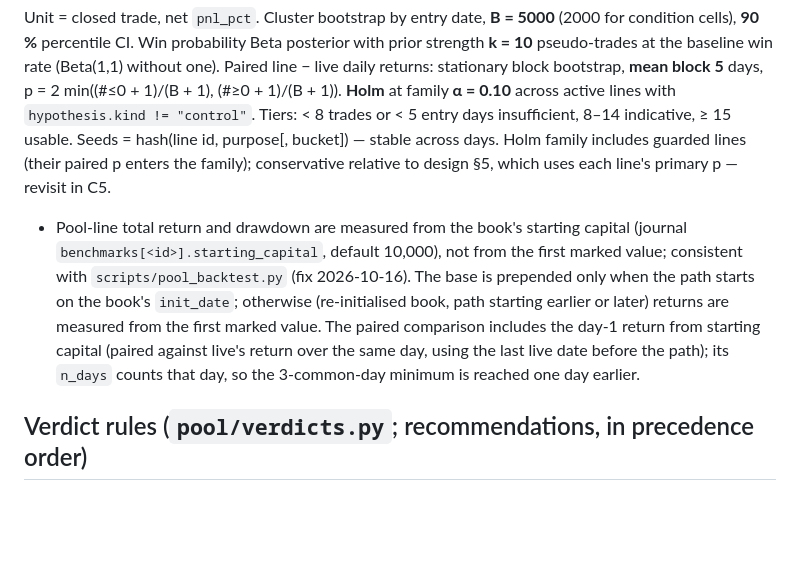
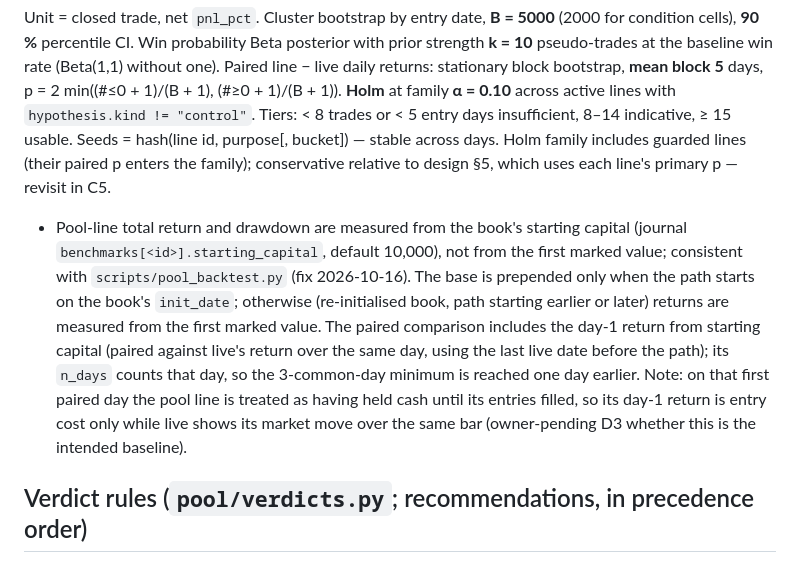
Before and after one commit to dpkkaushik888-max/paper-trading-mcp, a Markdown page: specs/S35-strategy-pool.md, the part around the change. Drawn GitHub-style; blank space fills up the shorter version.

Commit message:
docs(pool): state the day-1 paired baseline explicitly (owner-pending D3)
Co-Authored-By: Claude Fable 5.1 <noreply@anthropic.com>

```diff
--- a/specs/S35-strategy-pool.md
+++ b/specs/S35-strategy-pool.md
@@ -50,7 +50,7 @@ active lines with `hypothesis.kind != "control"`. Tiers: < 8 trades or < 5 entry
 8–14 indicative, ≥ 15 usable. Seeds = hash(line id, purpose[, bucket]) — stable across days.
 Holm family includes guarded lines (their paired p enters the family); conservative relative to design §5, which
 uses each line's primary p — revisit in C5.
-- Pool-line total return and drawdown are measured from the book's starting capital (journal `benchmarks[<id>].starting_capital`, default 10,000), not from the first marked value; consistent with `scripts/pool_backtest.py` (fix 2026-10-16). The base is prepended only when the path starts on the book's `init_date`; otherwise (re-initialised book, path starting earlier or later) returns are measured from the first marked value. The paired comparison includes the day-1 return from starting capital (paired against live's return over the same day, using the last live date before the path); its `n_days` counts that day, so the 3-common-day minimum is reached one day earlier.
+- Pool-line total return and drawdown are measured from the book's starting capital (journal `benchmarks[<id>].starting_capital`, default 10,000), not from the first marked value; consistent with `scripts/pool_backtest.py` (fix 2026-10-16). The base is prepended only when the path starts on the book's `init_date`; otherwise (re-initialised book, path starting earlier or later) returns are measured from the first marked value. The paired comparison includes the day-1 return from starting capital (paired against live's return over the same day, using the last live date before the path); its `n_days` counts that day, so the 3-common-day minimum is reached one day earlier. Note: on that first paired day the pool line is treated as having held cash until its entries filled, so its day-1 return is entry cost only while live shows its market move over the same bar (owner-pending D3 whether this is the intended baseline).
 
 ## Verdict rules (`pool/verdicts.py`; recommendations, in precedence order)
 1. LIVE (`live_s18`), NOT-STEPPED (status candidate), CONTROL (control line; shows `guard_effect` =
```
